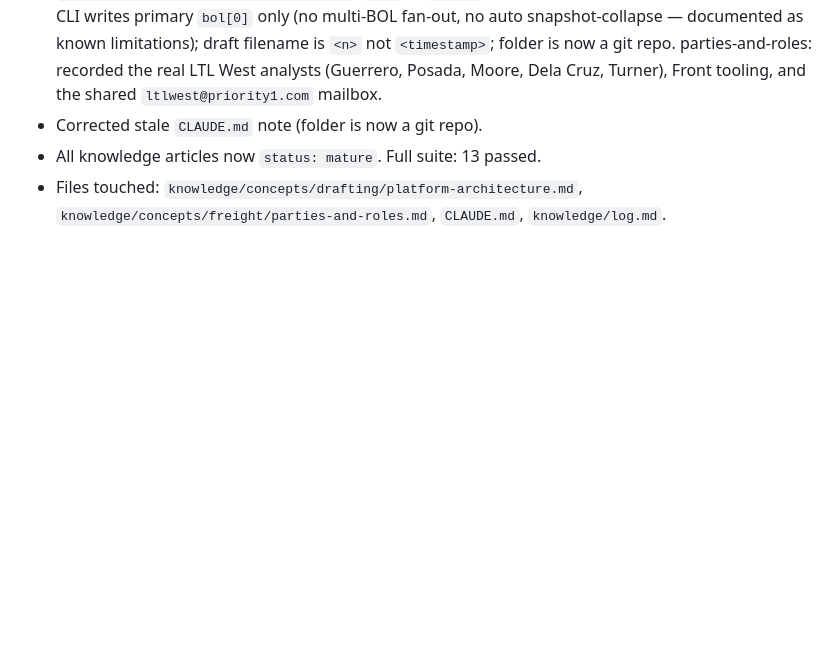
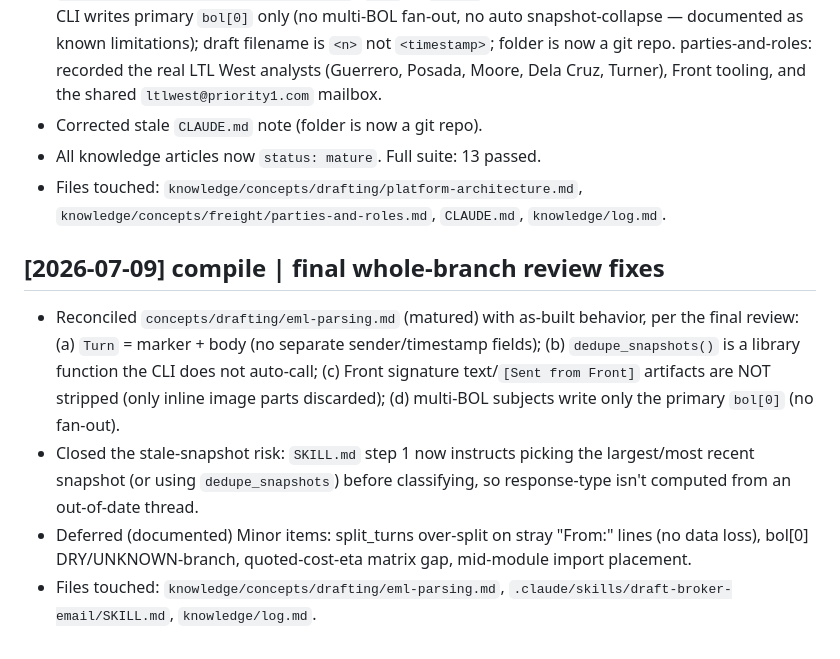
Before and after one commit to gelileo/Freightly, a Markdown page: knowledge/log.md, the part around the change. Drawn GitHub-style; blank space fills up the shorter version.

Commit message:
fix: final-review findings (eml-parsing doc drift + snapshot selection)
- reconcile eml-parsing.md with as-built (Turn shape, dedupe unwired, signature not stripped, multi-BOL)
- SKILL.md step 1: pick largest/most-recent snapshot to avoid stale-thread classification

```diff
--- a/knowledge/log.md
+++ b/knowledge/log.md
@@ -142,3 +142,18 @@ Append-only chronological log of significant changes to this project. Each entry
 - All knowledge articles now `status: mature`. Full suite: 13 passed.
 - Files touched: `knowledge/concepts/drafting/platform-architecture.md`,
   `knowledge/concepts/freight/parties-and-roles.md`, `CLAUDE.md`, `knowledge/log.md`.
+
+## [2026-07-09] compile | final whole-branch review fixes
+
+- Reconciled `concepts/drafting/eml-parsing.md` (matured) with as-built behavior, per the
+  final review: (a) `Turn` = marker + body (no separate sender/timestamp fields); (b)
+  `dedupe_snapshots()` is a library function the CLI does not auto-call; (c) Front signature
+  text/`[Sent from Front]` artifacts are NOT stripped (only inline image parts discarded);
+  (d) multi-BOL subjects write only the primary `bol[0]` (no fan-out).
+- Closed the stale-snapshot risk: `SKILL.md` step 1 now instructs picking the largest/most
+  recent snapshot (or using `dedupe_snapshots`) before classifying, so response-type isn't
+  computed from an out-of-date thread.
+- Deferred (documented) Minor items: split_turns over-split on stray "From:" lines (no data
+  loss), bol[0] DRY/UNKNOWN-branch, quoted-cost-eta matrix gap, mid-module import placement.
+- Files touched: `knowledge/concepts/drafting/eml-parsing.md`,
+  `.claude/skills/draft-broker-email/SKILL.md`, `knowledge/log.md`.
```
Also changed, not shown: 2 other files.
